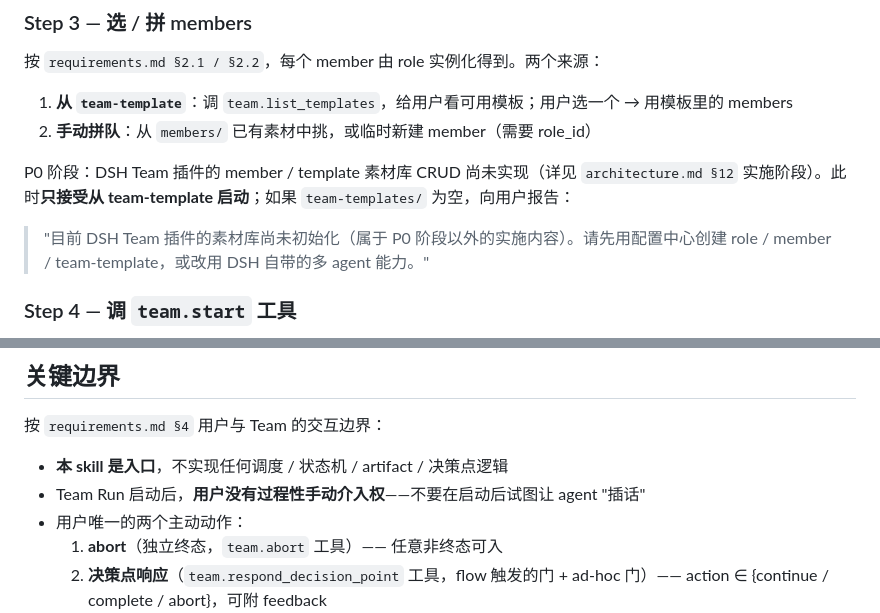
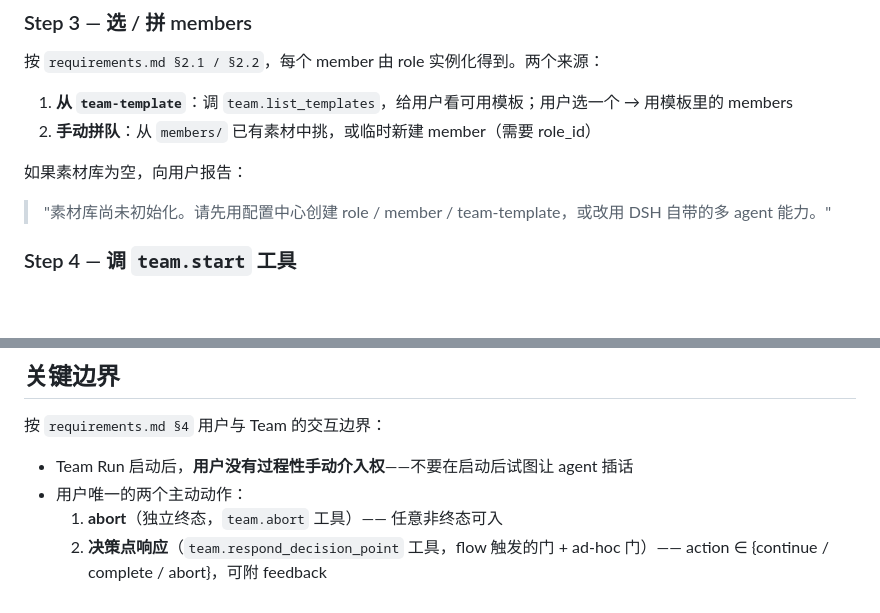
Before and after one commit to Fectivnfy112357/dsh-team-plugin, a Markdown page: skills/start-team/SKILL.md, 2 parts joined by grey strips. Rendered like a GitHub page; blank space fills up the shorter version.

```diff
--- a/skills/start-team/SKILL.md
+++ b/skills/start-team/SKILL.md
@@ -74,9 +44,9 @@ DSH Team 插件把"角色 + 团队"的视角带入 DSH WebUI（详见 [`requirem
 1. **从 `team-template`**：调 `team.list_templates`，给用户看可用模板；用户选一个 → 用模板里的 members
 2. **手动拼队**：从 `members/` 已有素材中挑，或临时新建 member（需要 role_id）
 
-P0 阶段：DSH Team 插件的 member / template 素材库 CRUD 尚未实现（详见 `architecture.md §12` 实施阶段）。此时**只接受从 team-template 启动**；如果 `team-templates/` 为空，向用户报告：
+如果素材库为空，向用户报告：
 
-> "目前 DSH Team 插件的素材库尚未初始化（属于 P0 阶段以外的实施内容）。请先用配置中心创建 role / member / team-template，或改用 DSH 自带的多 agent 能力。"
+> "素材库尚未初始化。请先用配置中心创建 role / member / team-template，或改用 DSH 自带的多 agent 能力。"
 
 ### Step 4 — 调 `team.start` 工具
 
@@ -115,8 +85,7 @@ DSH 通过 Cordis 注入的工具名是 `team.start`（**不是** `start_team` /
 
 按 `requirements.md §4` 用户与 Team 的交互边界：
 
-- **本 skill 是入口**，不实现任何调度 / 状态机 / artifact / 决策点逻辑
-- Team Run 启动后，**用户没有过程性手动介入权**——不要在启动后试图让 agent "插话"
+- Team Run 启动后，**用户没有过程性手动介入权**——不要在启动后试图让 agent 插话
 - 用户唯一的两个主动动作：
   1. **abort**（独立终态，`team.abort` 工具）—— 任意非终态可入
   2. **决策点响应**（`team.respond_decision_point` 工具，flow 触发的门 + ad-hoc 门）—— action ∈ {continue / complete / abort}，可附 feedback
```
Also changed, not shown: other parts of skills/start-team/SKILL.md (+2 -48 lines).
